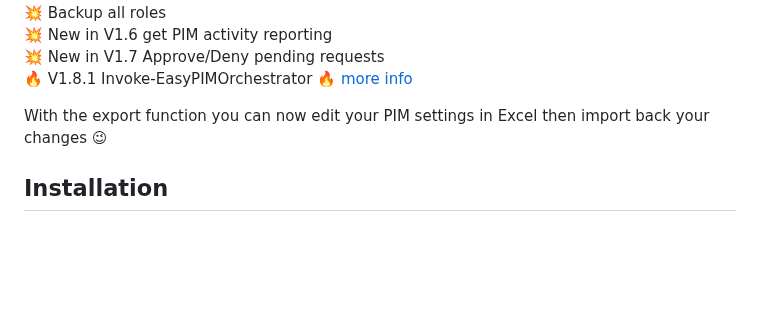
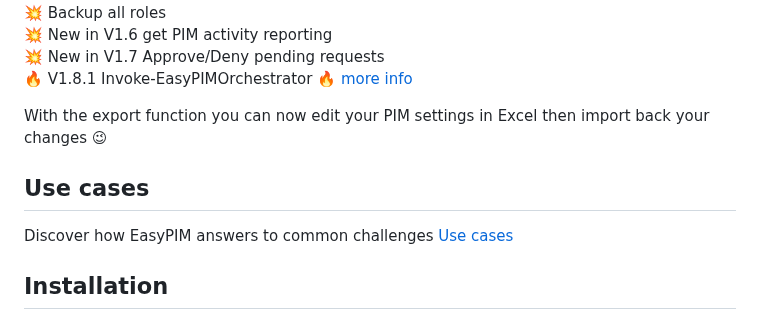
Before and after one commit to kayasax/EasyPIM, a Markdown page: README.md, the part around the change. Drawn GitHub-style; blank space fills up the shorter version.

```diff
--- a/README.md
+++ b/README.md
@@ -21,6 +21,9 @@ Packed with more than 30 cmdlets, EasyPIM leverages the ARM and Graph APIs compl
 :fire: V1.8.1 Invoke-EasyPIMOrchestrator :fire: [more info](https://github.com/kayasax/EasyPIM/wiki/Invoke%E2%80%90EasyPIMOrchestrator)
 
 With the export function you can now edit your PIM settings in Excel then import back your changes :wink:
+
+## Use cases
+Discover how EasyPIM answers to common challenges [Use cases](https://github.com/kayasax/EasyPIM/wiki/Use-Cases)
 
 ## Installation
 This module is available on the PowerShell gallery: [https://www.powershellgallery.com/packages/EasyPIM](https://www.powershellgallery.com/packages/EasyPIM), install it with:
```
